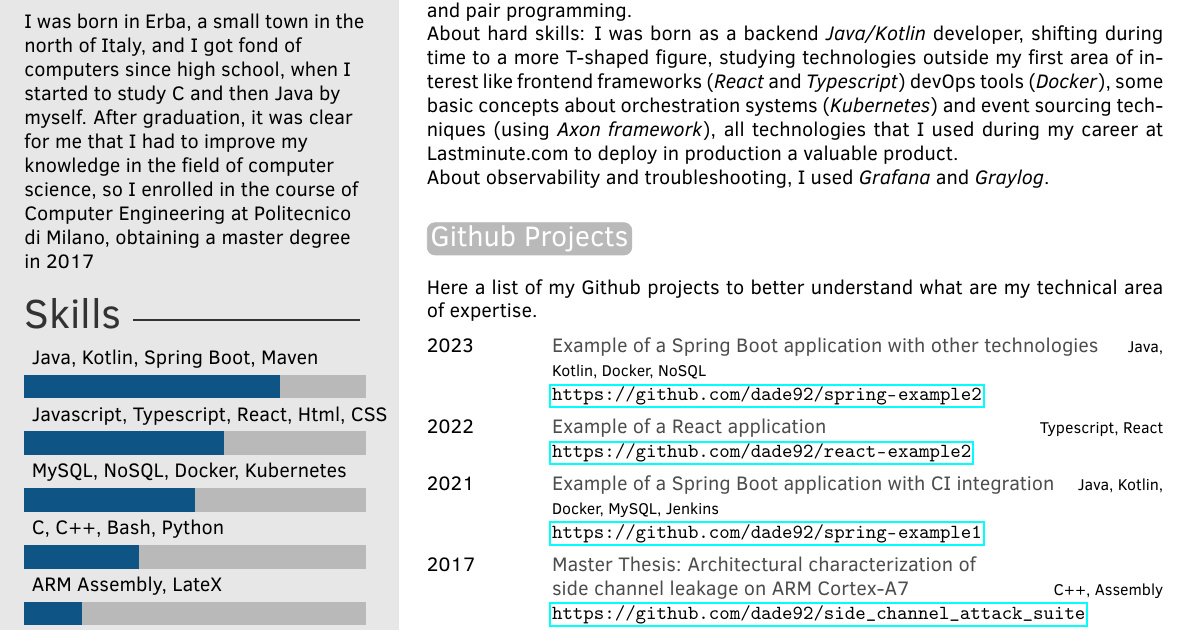
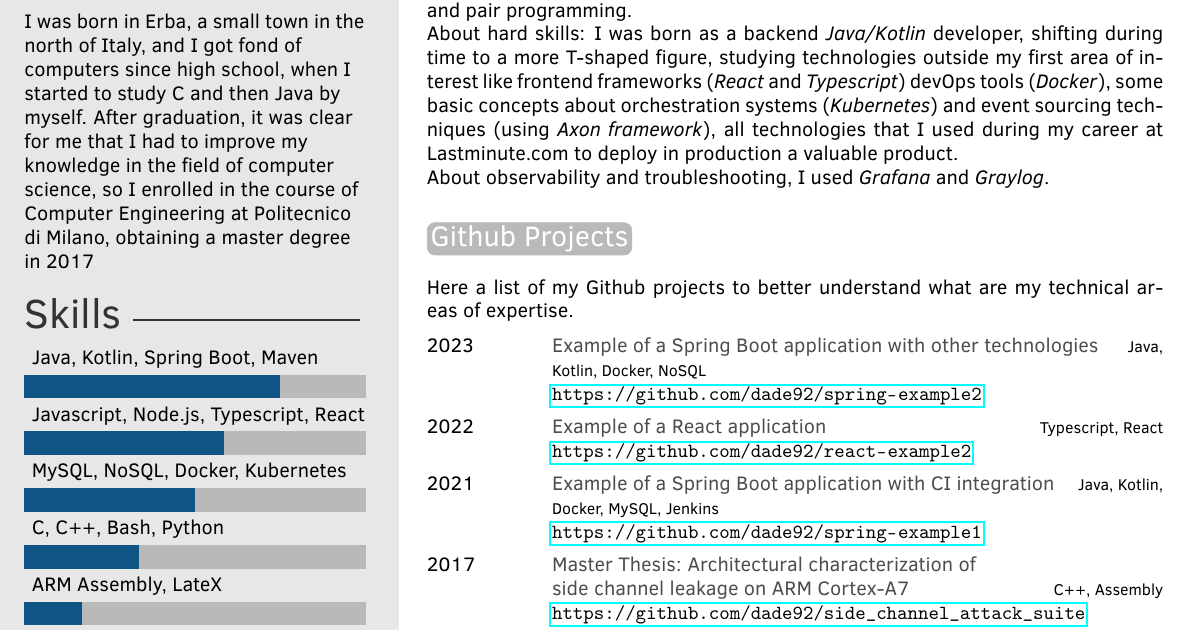
Before and after one commit to dade92/latex_cv, a LaTeX CV (cv_Davide_Botti.tex): part of the page, cut so that both start at the same text. Compiled offline with pdfLaTeX.

Commit message:
Adds node.js as competence

```diff
--- a/cv_Davide_Botti.tex
+++ b/cv_Davide_Botti.tex
@@ -32,7 +32,8 @@
 %----------------------------------------------------------------------------------------
 
 % Skill bar section, each skill must have a value between 0 an 6 (float)
-\skills{{ARM Assembly, LateX/1},{C, C++, Bash, Python/2},{MySQL, NoSQL, Docker, Kubernetes/3}, {Javascript, Typescript, React, Html, CSS/3.5},{Java, Kotlin, Spring Boot, Maven/4.5}}
+%TODO I removed html and css skills because they don't go to newline.. I did not investigate how to better format them
+\skills{{ARM Assembly, LateX/1},{C, C++, Bash, Python/2},{MySQL, NoSQL, Docker, Kubernetes/3}, {Javascript, Node.js, Typescript, React/3.5},{Java, Kotlin, Spring Boot, Maven/4.5}}
 
 %------------------------------------------------
 
@@ -82,7 +83,7 @@ About observability and troubleshooting, I used \emph{Grafana} and \emph{Graylog
 
 \section{Github Projects}
 \newline\newline
-Here a list of my Github projects to better understand what are my technical area of expertise.
+Here a list of my Github projects to better understand what are my technical areas of expertise.
 
 \begin{twenty}
 	%\twentyitem{<dates>}{<title>}{<location>}{<description>}
```
